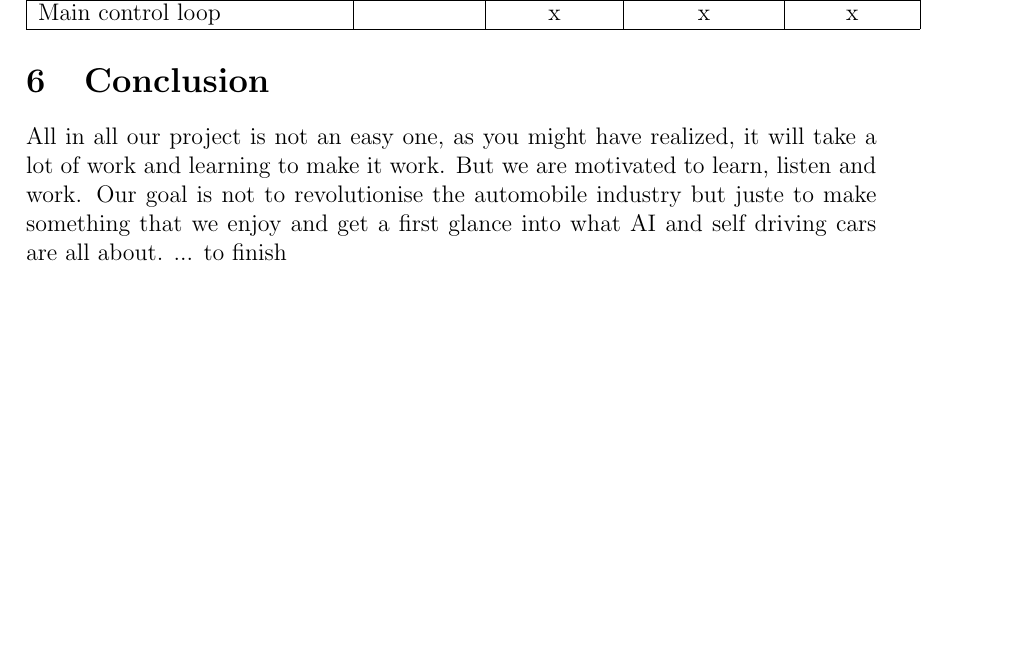
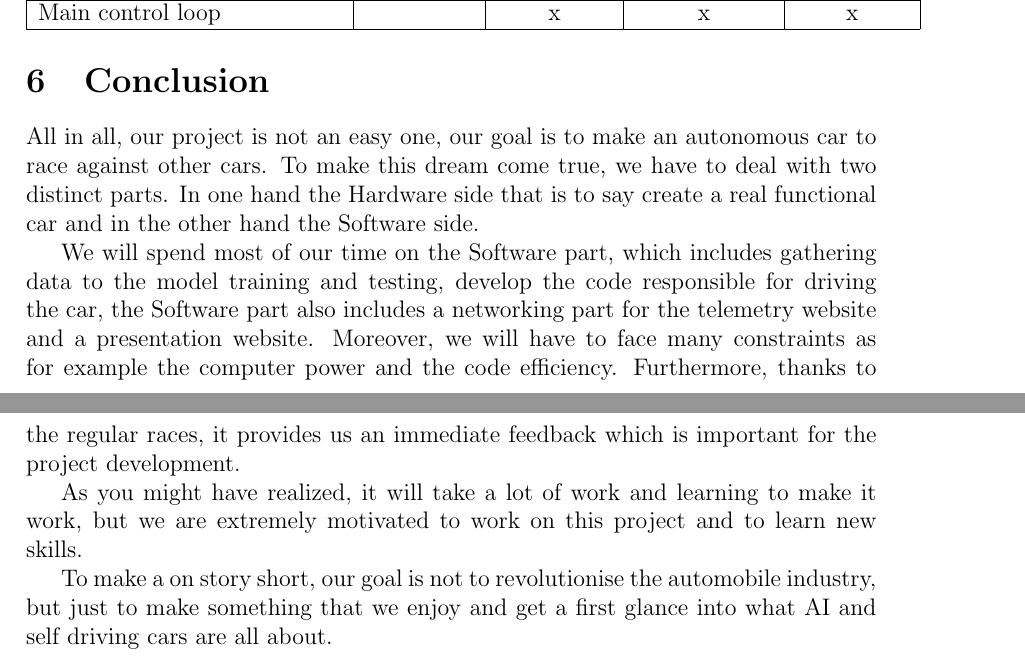
Before and after one commit to Autonomobile/AutoPylot, a LaTeX document (project-specifications/project-specifications.tex): part of page 9 of 9 before the commit and two parts of pages 9 and 10 of 10 after it, the two joined at a grey line, cut so that both start at the same text, the shorter picture padded with empty space. Compiled offline with pdfLaTeX.

Commit message:
conclusion

```diff
--- a/project-specifications/project-specifications.tex
+++ b/project-specifications/project-specifications.tex
@@ -219,8 +219,16 @@ Main control loop            &            & x         & x            & x
 
 % Maybe write later
 \section {Conclusion}
-All in all our project is not an easy one, as you might have realized, it will take a lot of work and learning to make it work. But we are motivated to learn, listen and work. Our goal is not to revolutionise the automobile industry but juste to make something that we enjoy and get a first glance into what AI and self driving cars are all about.
-... to finish
+All in all, our project is not an easy one, our goal is to make an autonomous car to race against other cars. To make this dream come true,  we have to deal with two distinct parts.
+In one hand the Hardware side that is to say create a real functional car and in the other hand the Software side.
+
+We will spend most of our time on the Software part, which includes gathering data to the model training and testing, develop the code responsible for driving the car, the Software part also includes a networking part for the telemetry website and a presentation website.
+Moreover, we will have to face  many constraints as for example the computer power and the code efficiency.
+Furthermore, thanks to the regular races, it provides us an immediate feedback which is important for the project development.
+
+As you might have realized, it will take a lot of work and learning to make it work, but we are extremely motivated to work on this project and to learn new skills.
+
+To make a on story short, our goal is not to revolutionise the automobile industry, but just to make something that we enjoy and get a first glance into what AI and self driving cars are all about.
 
 
 \end{document}
```
